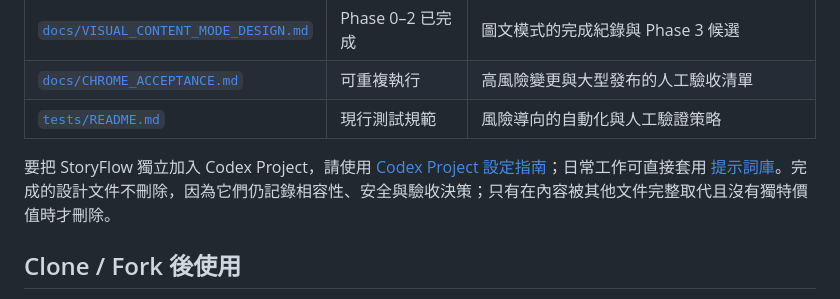
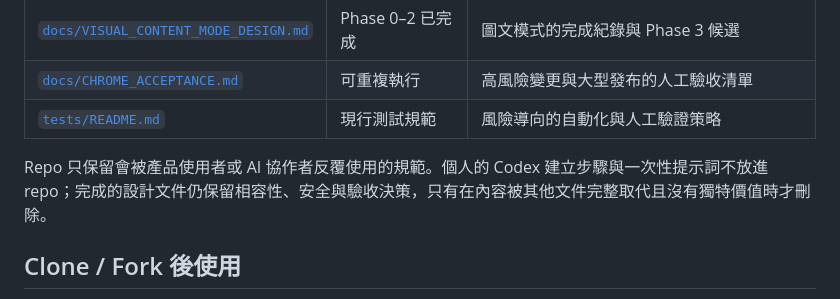
Before and after one commit to fancyblue/StoryFlow, a Markdown page: README.md, the part around the change. Drawn GitHub-style.

Commit message:
docs: keep README.md focused on reusable guidance

```diff
--- a/README.md
+++ b/README.md
@@ -34,7 +34,7 @@ SMART SPLIT 預設只在原稿的場景分隔點提出切篇建議，並可用
 | [`docs/CHROME_ACCEPTANCE.md`](docs/CHROME_ACCEPTANCE.md) | 可重複執行 | 高風險變更與大型發布的人工驗收清單 |
 | [`tests/README.md`](tests/README.md) | 現行測試規範 | 風險導向的自動化與人工驗證策略 |
 
-要把 StoryFlow 獨立加入 Codex Project，請使用 [Codex Project 設定指南](docs/CODEX_PROJECT_GUIDE.md)；日常工作可直接套用 [提示詞庫](docs/CODEX_PROMPT_LIBRARY.md)。完成的設計文件不刪除，因為它們仍記錄相容性、安全與驗收決策；只有在內容被其他文件完整取代且沒有獨特價值時才刪除。
+Repo 只保留會被產品使用者或 AI 協作者反覆使用的規範。個人的 Codex 建立步驟與一次性提示詞不放進 repo；完成的設計文件仍保留相容性、安全與驗收決策，只有在內容被其他文件完整取代且沒有獨特價值時才刪除。
 
 ## Clone / Fork 後使用
 
```
